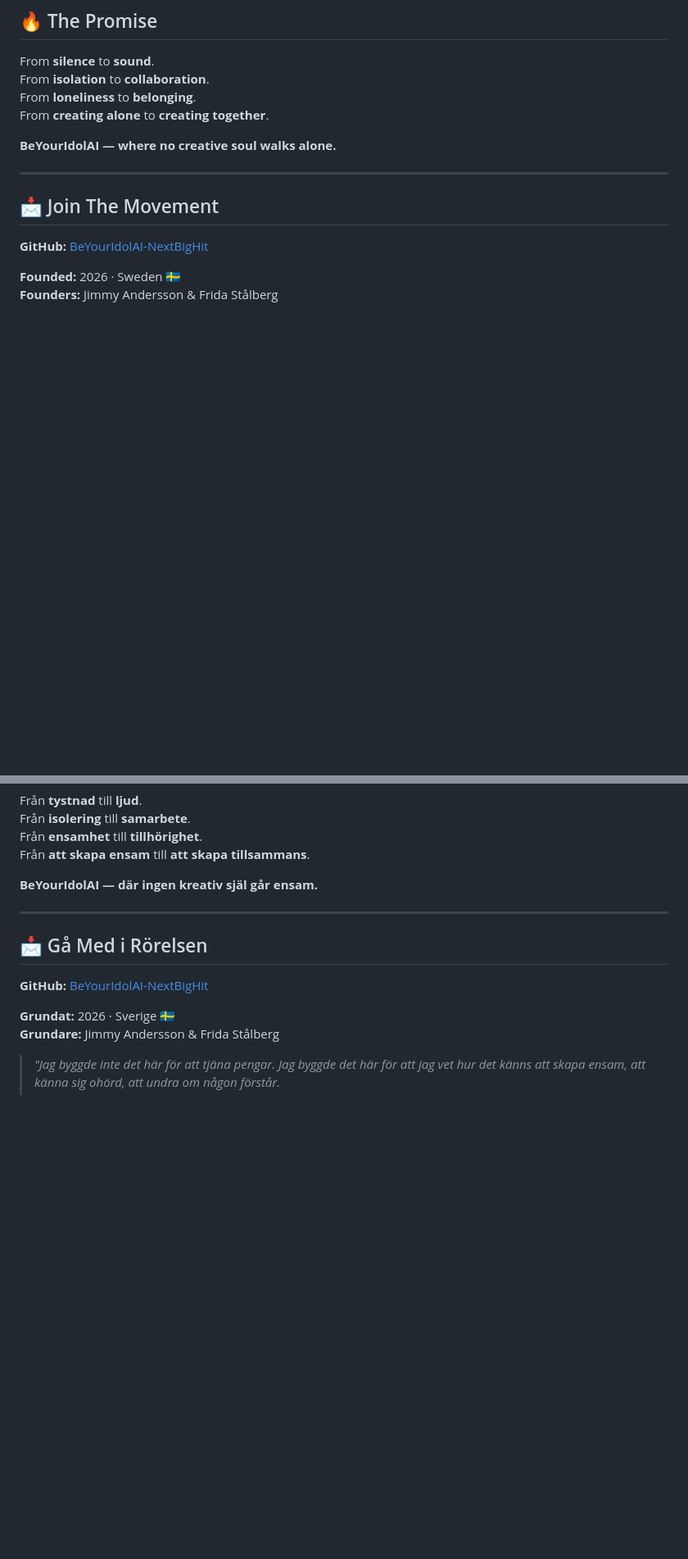
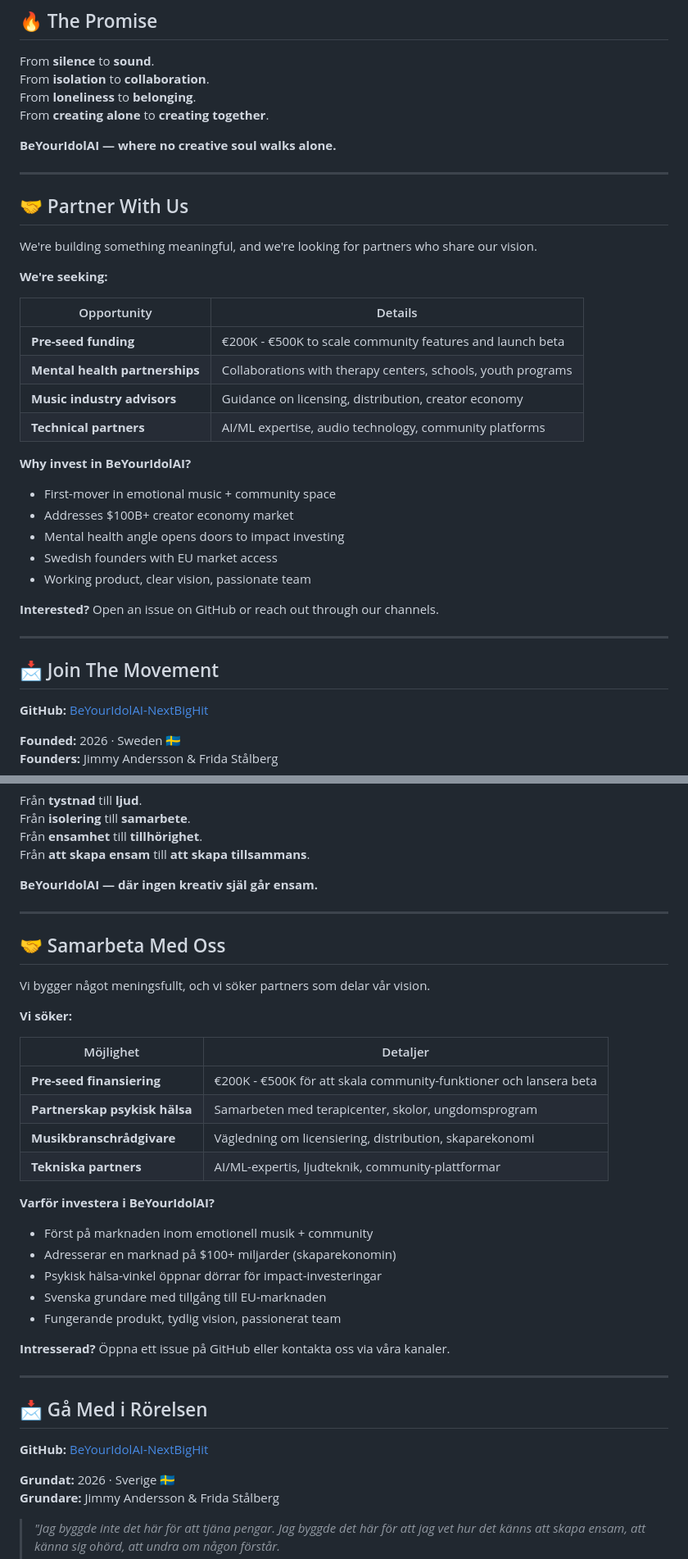
Before and after one commit to BeYourIdolAI/BeYourIdolAI-NextBigHit, a Markdown page: COMMUNITY_VISION.md, 2 parts joined by grey strips. Shown at 82% size. Drawn GitHub-style; blank space fills up the shorter version.

```diff
--- a/COMMUNITY_VISION.md
+++ b/COMMUNITY_VISION.md
@@ -223,6 +247,30 @@ From **loneliness** to **belonging**.
 From **creating alone** to **creating together**.
 
 **BeYourIdolAI — where no creative soul walks alone.**
+
+---
+
+## 🤝 Partner With Us
+
+We're building something meaningful, and we're looking for partners who share our vision.
+
+**We're seeking:**
+
+| Opportunity | Details |
+|-------------|---------|
+| **Pre-seed funding** | €200K - €500K to scale community features and launch beta |
+| **Mental health partnerships** | Collaborations with therapy centers, schools, youth programs |
+| **Music industry advisors** | Guidance on licensing, distribution, creator economy |
+| **Technical partners** | AI/ML expertise, audio technology, community platforms |
+
+**Why invest in BeYourIdolAI?**
+- First-mover in emotional music + community space
+- Addresses $100B+ creator economy market
+- Mental health angle opens doors to impact investing
+- Swedish founders with EU market access
+- Working product, clear vision, passionate team
+
+**Interested?** Open an issue on GitHub or reach out through our channels.
 
 ---
 
@@ -482,6 +554,30 @@ Från **att skapa ensam** till **att skapa tillsammans**.
 
 ---
 
+## 🤝 Samarbeta Med Oss
+
+Vi bygger något meningsfullt, och vi söker partners som delar vår vision.
+
+**Vi söker:**
+
+| Möjlighet | Detaljer |
+|-----------|----------|
+| **Pre-seed finansiering** | €200K - €500K för att skala community-funktioner och lansera beta |
+| **Partnerskap psykisk hälsa** | Samarbeten med terapicenter, skolor, ungdomsprogram |
+| **Musikbranschrådgivare** | Vägledning om licensiering, distribution, skaparekonomi |
+| **Tekniska partners** | AI/ML-expertis, ljudteknik, community-plattformar |
+
+**Varför investera i BeYourIdolAI?**
+- Först på marknaden inom emotionell musik + community
+- Adresserar en marknad på $100+ miljarder (skaparekonomin)
+- Psykisk hälsa-vinkel öppnar dörrar för impact-investeringar
+- Svenska grundare med tillgång till EU-marknaden
+- Fungerande produkt, tydlig vision, passionerat team
+
+**Intresserad?** Öppna ett issue på GitHub eller kontakta oss via våra kanaler.
+
+---
+
 ## 📩 Gå Med i Rörelsen
 
 **GitHub:** [BeYourIdolAI-NextBigHit](https://github.com/BeYourIdolAI/BeYourIdolAI-NextBigHit)
```
Also changed, not shown: other parts of COMMUNITY_VISION.md (+48 -0 lines).
